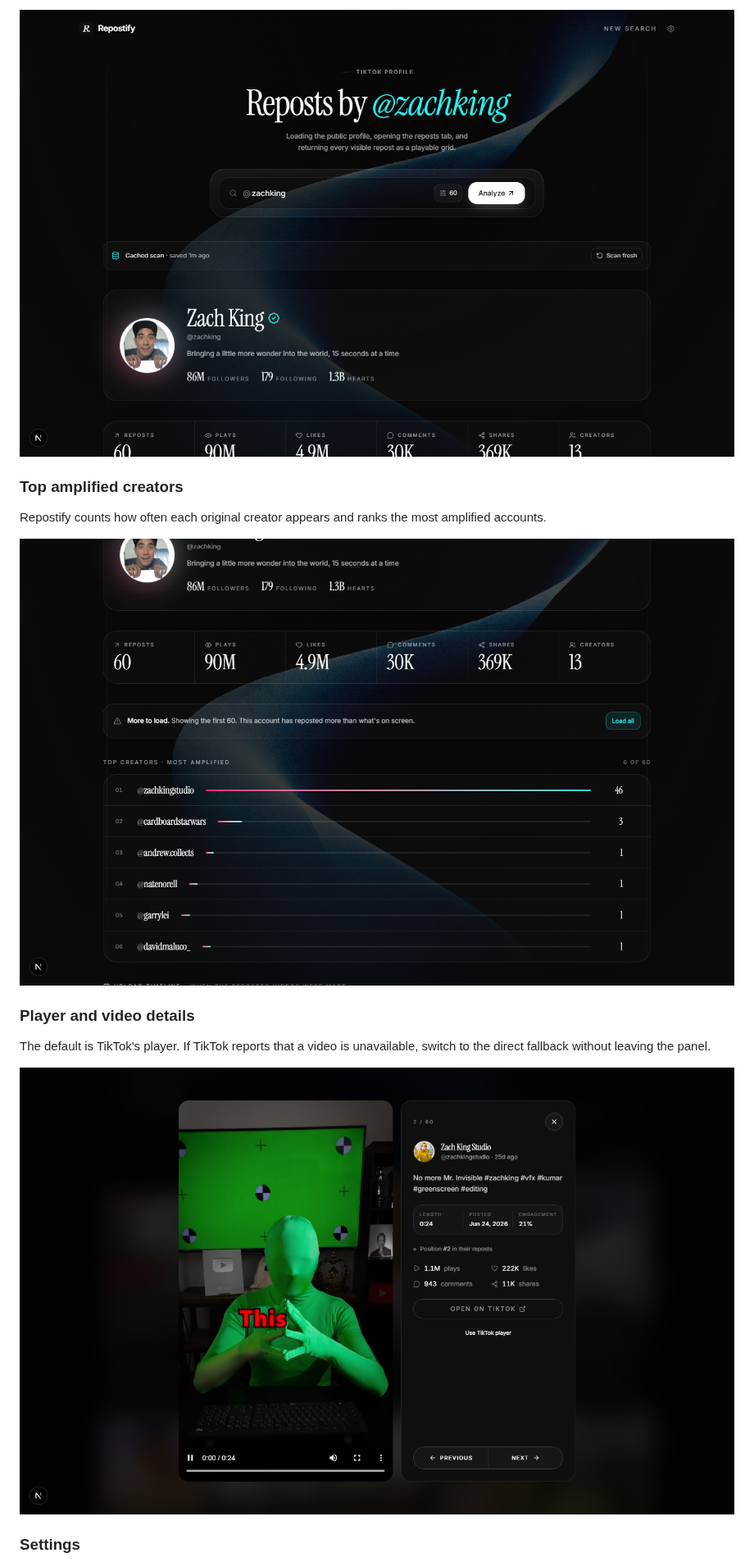
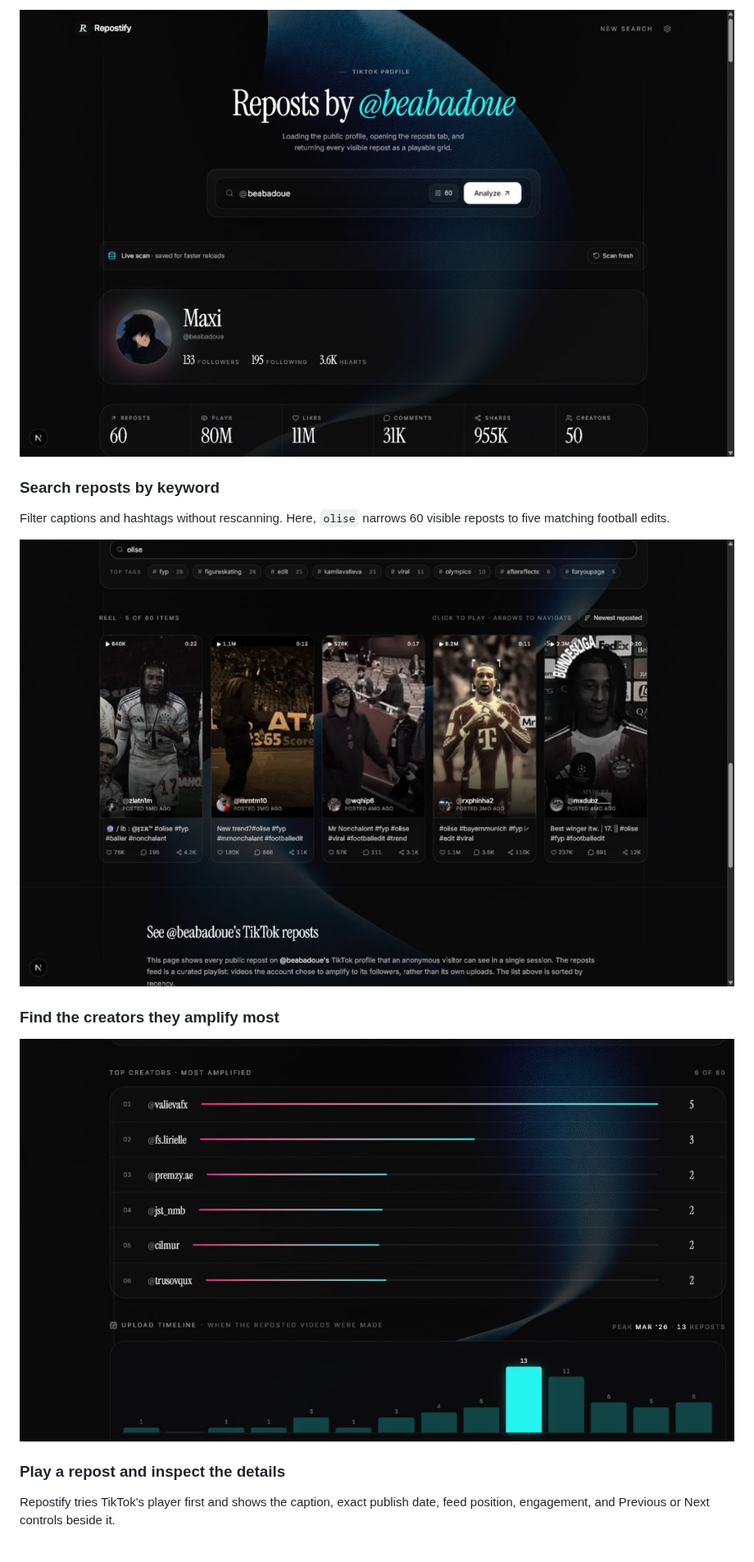
Before and after one commit to xtofuub/Repostify, a Markdown page: README.md, the part around one of its changes. Shown at 82% size. Rendered like a GitHub page; pictures changed too: .github/assets/03-result.png, .github/assets/04-repost-grid.png (added), .github/assets/05-top-creators.png.

```diff
--- a/README.md
+++ b/README.md
@@ -48,21 +60,21 @@ Profile summary, total engagement, timeline, creators, hashtags, and the repost
 </p>
 
-### Top amplified creators
+### Search reposts by keyword
 
-Repostify counts how often each original creator appears and ranks the most amplified accounts.
+Filter captions and hashtags without rescanning. Here, `olise` narrows 60 visible reposts to five matching football edits.
 
 <p align="center">
-  <img src=".github/assets/05-top-creators.png" alt="Top creators ranking" width="920" />
+  <img src=".github/assets/04-repost-grid.png" alt="Repost grid filtered by the keyword olise" width="920" />
 </p>
 
-### Player and video details
-
-The default is TikTok's player. If TikTok reports that a video is unavailable, switch to the direct fallback without leaving the panel.
+### Find the creators they amplify most
 
 <p align="center">
-  <img src=".github/assets/07-player.png" alt="Repostify video player and detail panel" width="920" />
+  <img src=".github/assets/05-top-creators.png" alt="Top amplified TikTok creators" width="920" />
 </p>
 
-### Settings
+### Play a repost and inspect the details
+
+Repostify tries TikTok's player first and shows the caption, exact publish date, feed position, engagement, and Previous or Next controls beside it.
 
 <p align="center">
```
Also changed, not shown: other parts of README.md (+96 -98 lines), .github/assets/01-home.png, 13 other files.
